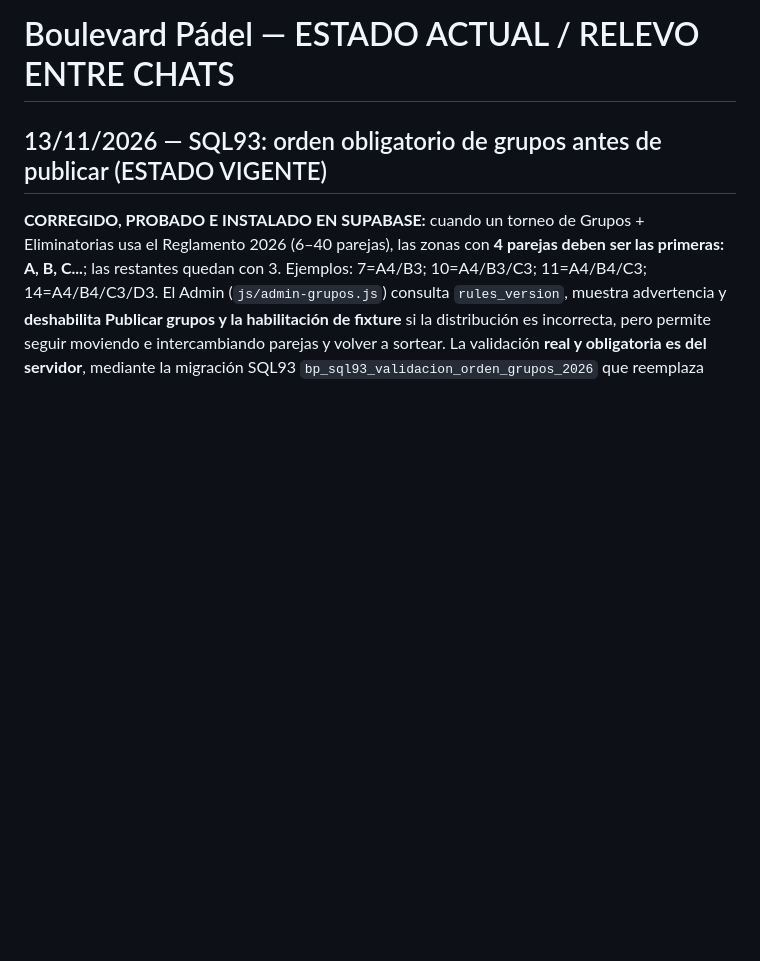
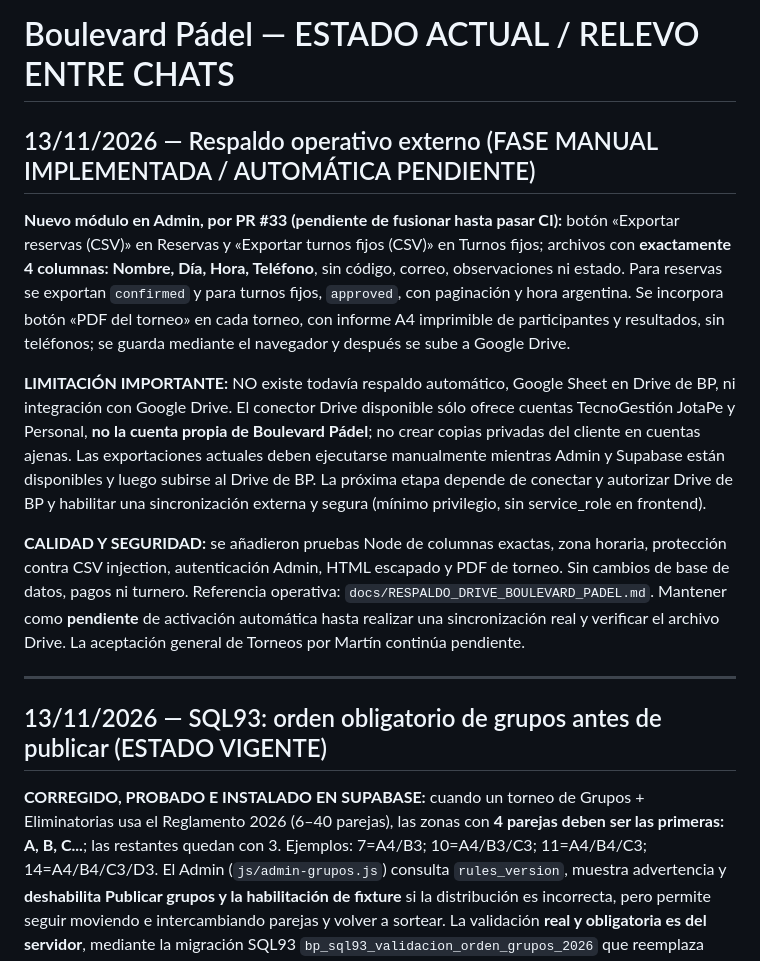
Before and after one commit to boulevardpadelvila/boulevard-padel, a Markdown page: ESTADO_ACTUAL.md, the part around the change. Drawn GitHub-style; blank space fills up the shorter version.

Commit message:
docs(estado): exportaciones CSV/PDF manuales, Drive BP aún no conectado

```diff
--- a/ESTADO_ACTUAL.md
+++ b/ESTADO_ACTUAL.md
@@ -1,4 +1,15 @@
 # Boulevard Pádel — ESTADO ACTUAL / RELEVO ENTRE CHATS
+
+## 13/11/2026 — Respaldo operativo externo (FASE MANUAL IMPLEMENTADA / AUTOMÁTICA PENDIENTE)
+
+**Nuevo módulo en Admin, por PR #33 (pendiente de fusionar hasta pasar CI):** botón «Exportar reservas (CSV)» en Reservas y «Exportar turnos fijos (CSV)» en Turnos fijos; archivos con **exactamente 4 columnas: Nombre, Día, Hora, Teléfono**, sin código, correo, observaciones ni estado. Para reservas se exportan `confirmed` y para turnos fijos, `approved`, con paginación y hora argentina. Se incorpora botón «PDF del torneo» en cada torneo, con informe A4 imprimible de participantes y resultados, sin teléfonos; se guarda mediante el navegador y después se sube a Google Drive.
+
+**LIMITACIÓN IMPORTANTE:** NO existe todavía respaldo automático, Google Sheet en Drive de BP, ni integración con Google Drive. El conector Drive disponible sólo ofrece cuentas TecnoGestión JotaPe y Personal, **no la cuenta propia de Boulevard Pádel**; no crear copias privadas del cliente en cuentas ajenas. Las exportaciones actuales deben ejecutarse manualmente mientras Admin y Supabase están disponibles y luego subirse al Drive de BP. La próxima etapa depende de conectar y autorizar Drive de BP y habilitar una sincronización externa y segura (mínimo privilegio, sin service_role en frontend).
+
+**CALIDAD Y SEGURIDAD:** se añadieron pruebas Node de columnas exactas, zona horaria, protección contra CSV injection, autenticación Admin, HTML escapado y PDF de torneo. Sin cambios de base de datos, pagos ni turnero. Referencia operativa: `docs/RESPALDO_DRIVE_BOULEVARD_PADEL.md`. Mantener como **pendiente** de activación automática hasta realizar una sincronización real y verificar el archivo Drive. La aceptación general de Torneos por Martín continúa pendiente.
+
+---
+
 
 ## 13/11/2026 — SQL93: orden obligatorio de grupos antes de publicar (ESTADO VIGENTE)
 
```
